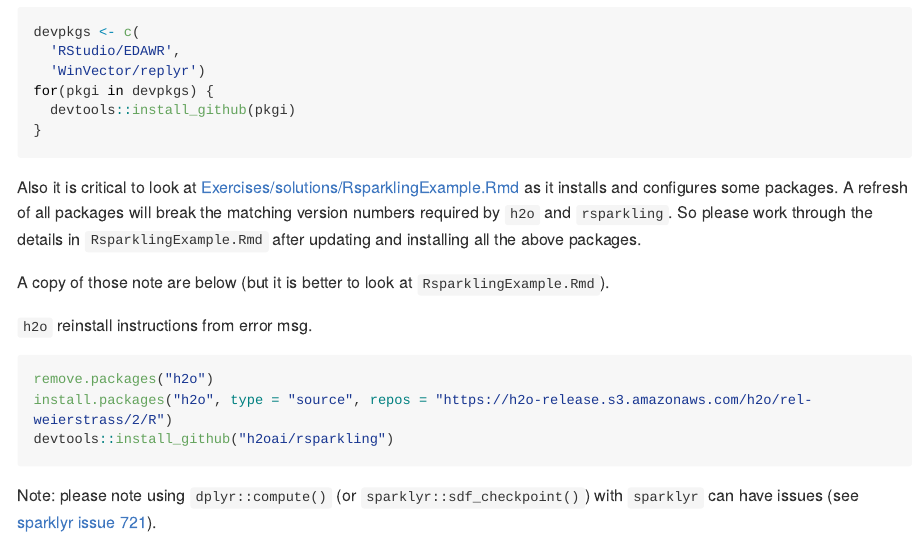
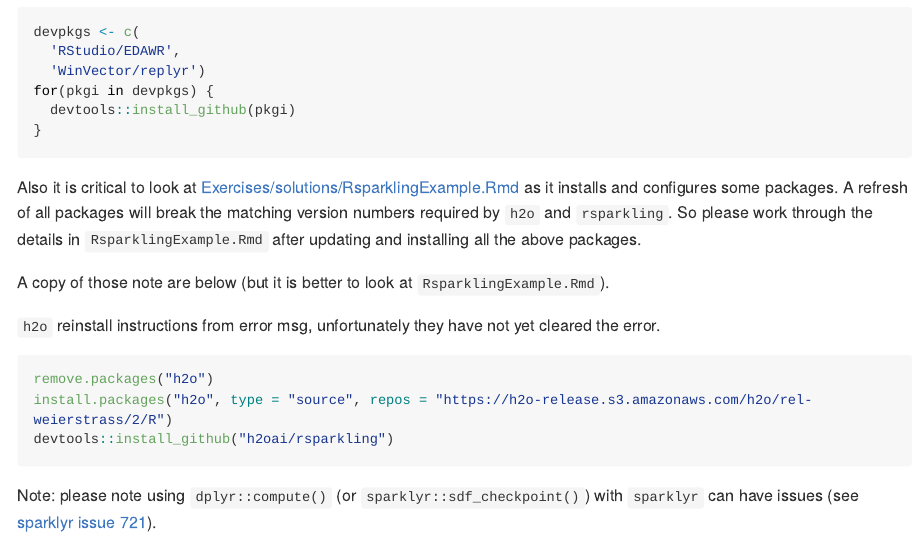
Before and after one commit to WinVector/ODSCWest2017, an R Markdown document (SparklyRMachineLearning/README.Rmd): the page in a window 1100 px wide, from 1610 px down. Rendered offline with R 4.5, knitr and Pandoc, with nearby package versions; long lines of code are wrapped.

Commit message:
update instructions

````diff
--- a/SparklyRMachineLearning/README.Rmd
+++ b/SparklyRMachineLearning/README.Rmd
@@ -96,7 +96,7 @@
 A copy of those note are below (but it is better to look at `RsparklingExample.Rmd`).
 
 
-`h2o` reinstall instructions from error msg.
+`h2o` reinstall instructions from error msg, unfortunately they have not yet cleared the error.
 
 ```{r installh2o, eval=FALSE}
 remove.packages("h2o")
````
Also changed, not shown: SparklyRMachineLearning/README.md.
